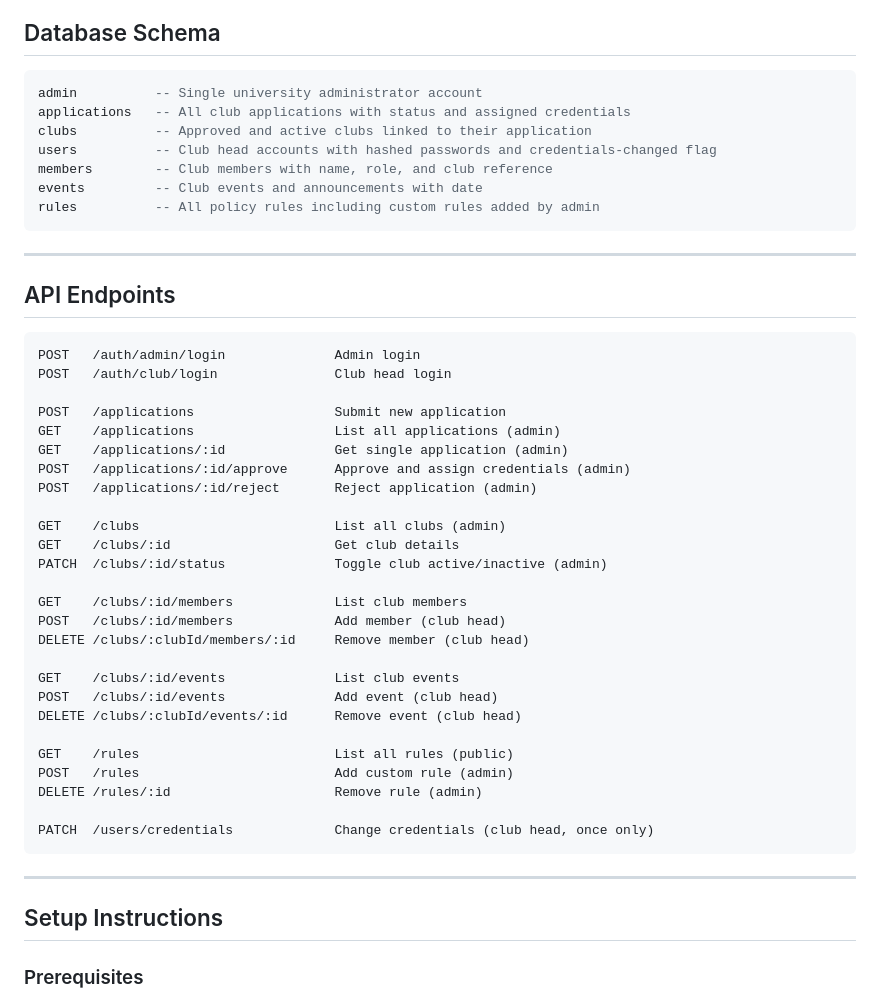
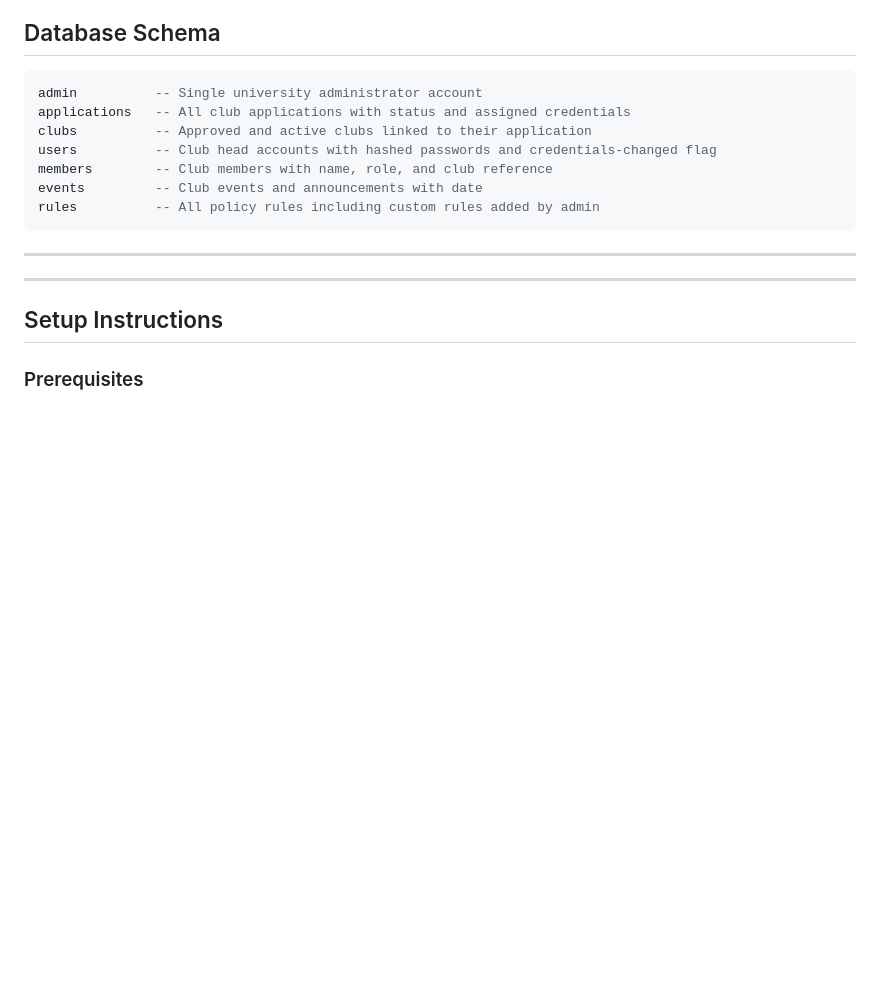
Before and after one commit to saipratheekj-maker/automated-club-policy-checker, a Markdown page: README.md, the part around one of its changes. Drawn GitHub-style; blank space fills up the shorter version.

````diff
--- a/README.md
+++ b/README.md
@@ -128,37 +86,6 @@ rules          -- All policy rules including custom rules added by admin
 ```
 
 ---
-
-## API Endpoints
-
-```
-POST   /auth/admin/login              Admin login
-POST   /auth/club/login               Club head login
-
-POST   /applications                  Submit new application
-GET    /applications                  List all applications (admin)
-GET    /applications/:id              Get single application (admin)
-POST   /applications/:id/approve      Approve and assign credentials (admin)
-POST   /applications/:id/reject       Reject application (admin)
-
-GET    /clubs                         List all clubs (admin)
-GET    /clubs/:id                     Get club details
-PATCH  /clubs/:id/status              Toggle club active/inactive (admin)
-
-GET    /clubs/:id/members             List club members
-POST   /clubs/:id/members             Add member (club head)
-DELETE /clubs/:clubId/members/:id     Remove member (club head)
-
-GET    /clubs/:id/events              List club events
-POST   /clubs/:id/events              Add event (club head)
-DELETE /clubs/:clubId/events/:id      Remove event (club head)
-
-GET    /rules                         List all rules (public)
-POST   /rules                         Add custom rule (admin)
-DELETE /rules/:id                     Remove rule (admin)
-
-PATCH  /users/credentials             Change credentials (club head, once only)
-```
 
 ---
 
````
Also changed, not shown: other parts of README.md (+0 -42 lines).
